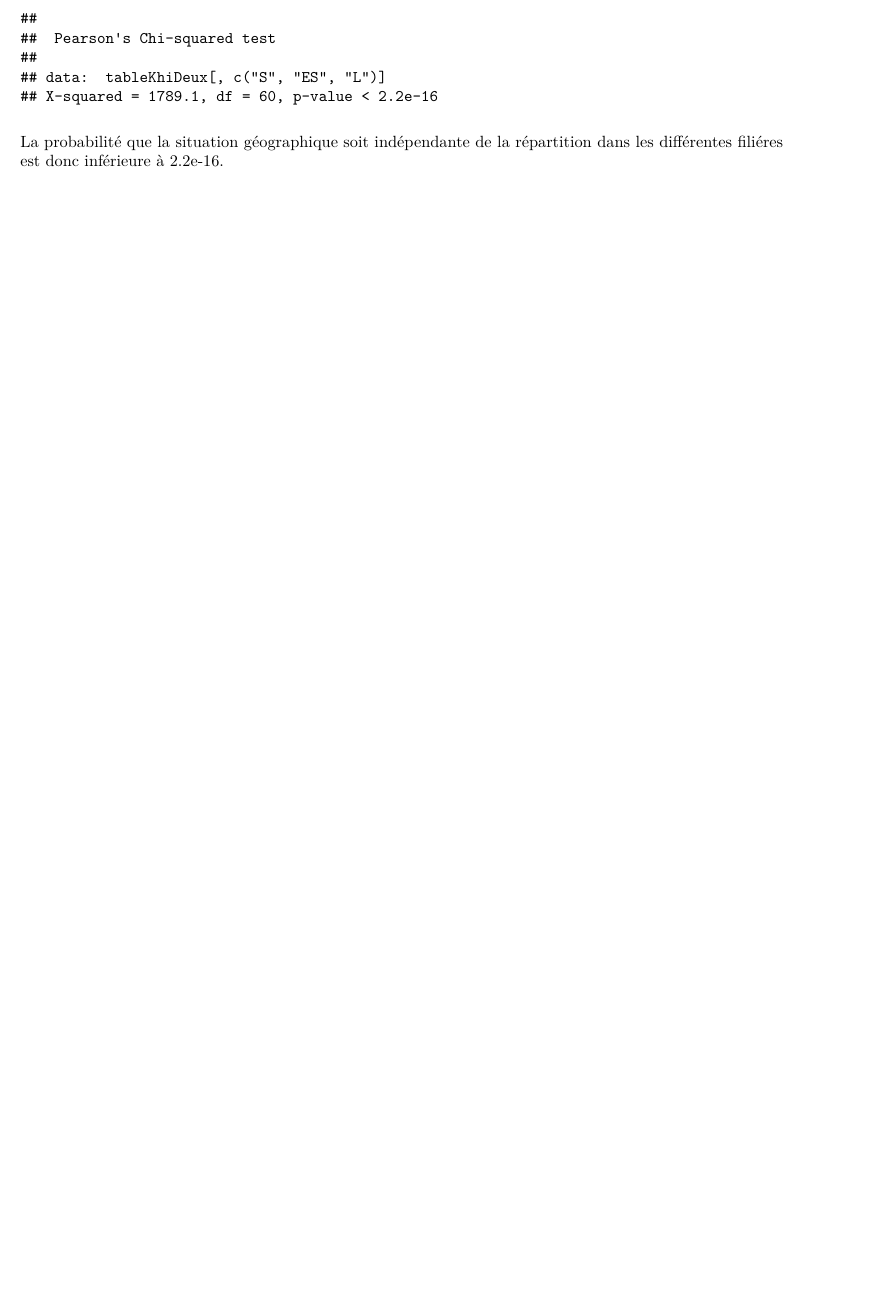
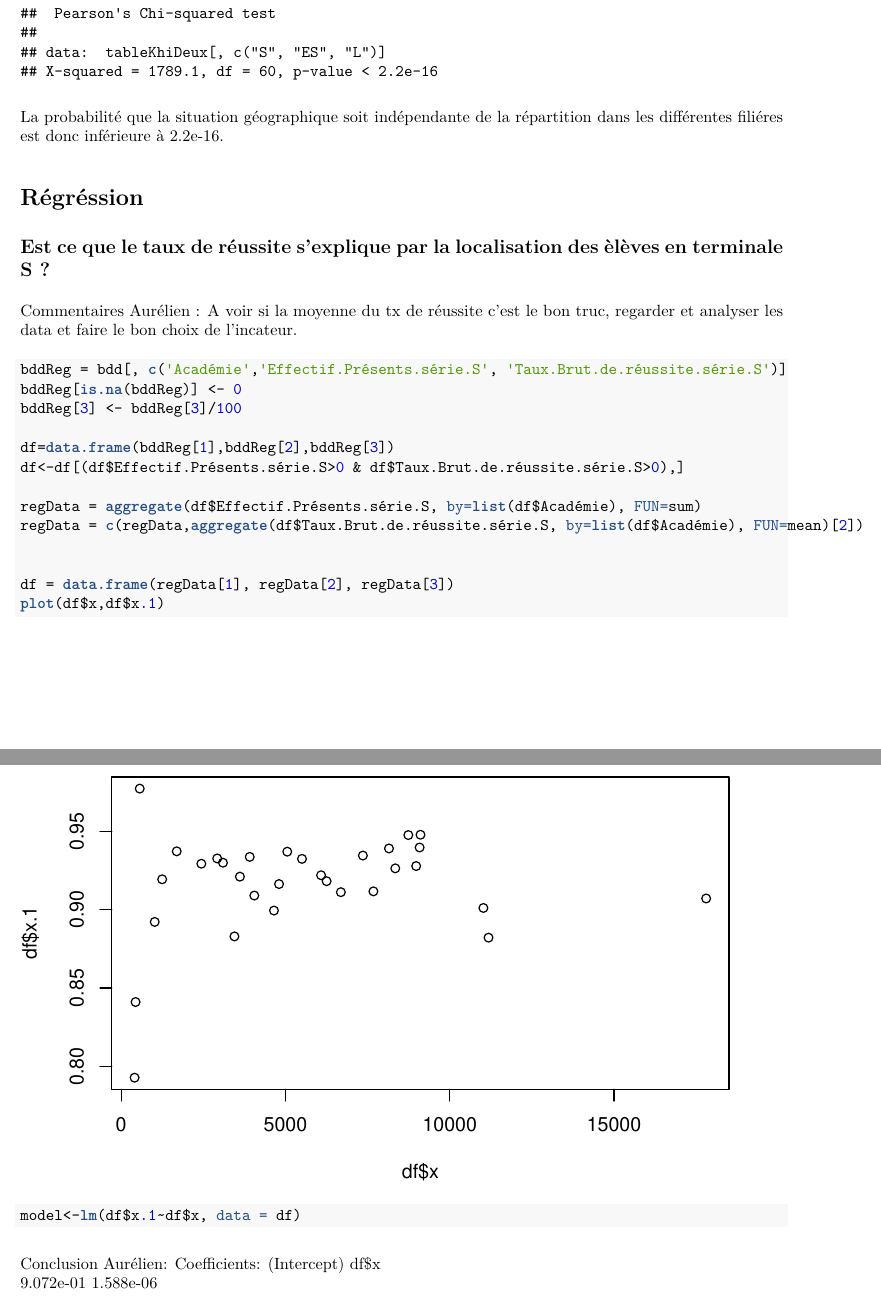
Before and after one commit to AntoineDrouhin/Geoducation, an R Markdown document (Geoducation.Rmd): part of page 3 of 3 before the commit and two parts of pages 3 and 4 of 4 after it, the two joined at a grey line, cut at the place of the change, the shorter picture padded with empty space. The pictures show the output file Geoducation.pdf that the author committed with the source.

Commit message:
Regression ! BIM !

````diff
--- a/Geoducation.Rmd
+++ b/Geoducation.Rmd
@@ -96,3 +96,34 @@ print(khideux)
 ```
 
 La probabilité que la situation géographique soit indépendante de la répartition dans les différentes filiéres est donc inférieure à 2.2e-16.
+
+# Régréssion
+## Est ce que le taux de réussite s'explique par la localisation des èlèves en terminale S ?
+
+Commentaires Aurélien : A voir si la moyenne du tx de réussite c'est le bon truc, regarder et analyser les data et faire le bon choix de l'incateur.
+
+```{r}
+bddReg = bdd[, c('Académie','Effectif.Présents.série.S', 'Taux.Brut.de.réussite.série.S')]
+bddReg[is.na(bddReg)] <- 0
+bddReg[3] <- bddReg[3]/100
+
+df=data.frame(bddReg[1],bddReg[2],bddReg[3])
+df<-df[(df$Effectif.Présents.série.S>0 & df$Taux.Brut.de.réussite.série.S>0),]
+
+regData = aggregate(df$Effectif.Présents.série.S, by=list(df$Académie), FUN=sum)
+regData = c(regData,aggregate(df$Taux.Brut.de.réussite.série.S, by=list(df$Académie), FUN=mean)[2])
+
+
+df = data.frame(regData[1], regData[2], regData[3])
+plot(df$x,df$x.1)
+
+model<-lm(df$x.1~df$x, data = df)
+model
+```
+
+Conclusion Aurélien:
+Coefficients:
+(Intercept)         df$x
+  9.072e-01    1.588e-06
+
+Tend vers 0, donc la localisation n'explique pas le tx de réussite !!! Et ouais tonton !
````
Also changed, not shown: Geoducation.pdf.
